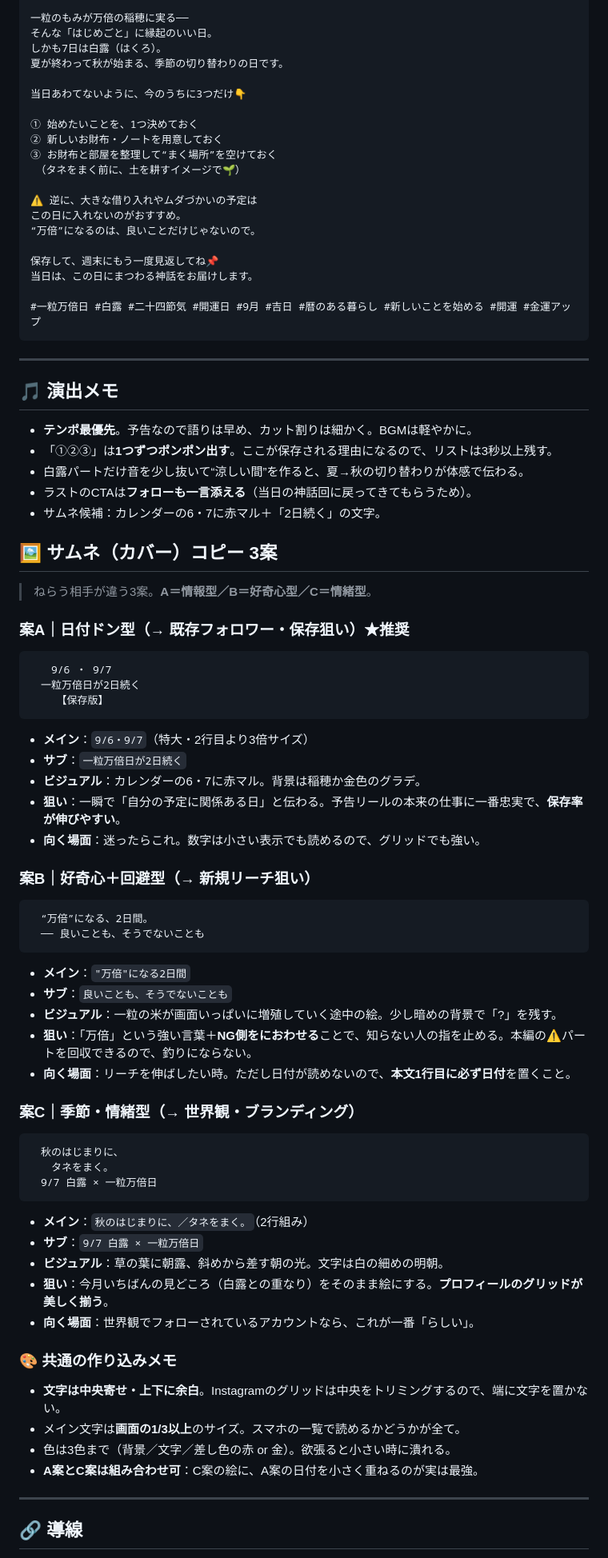
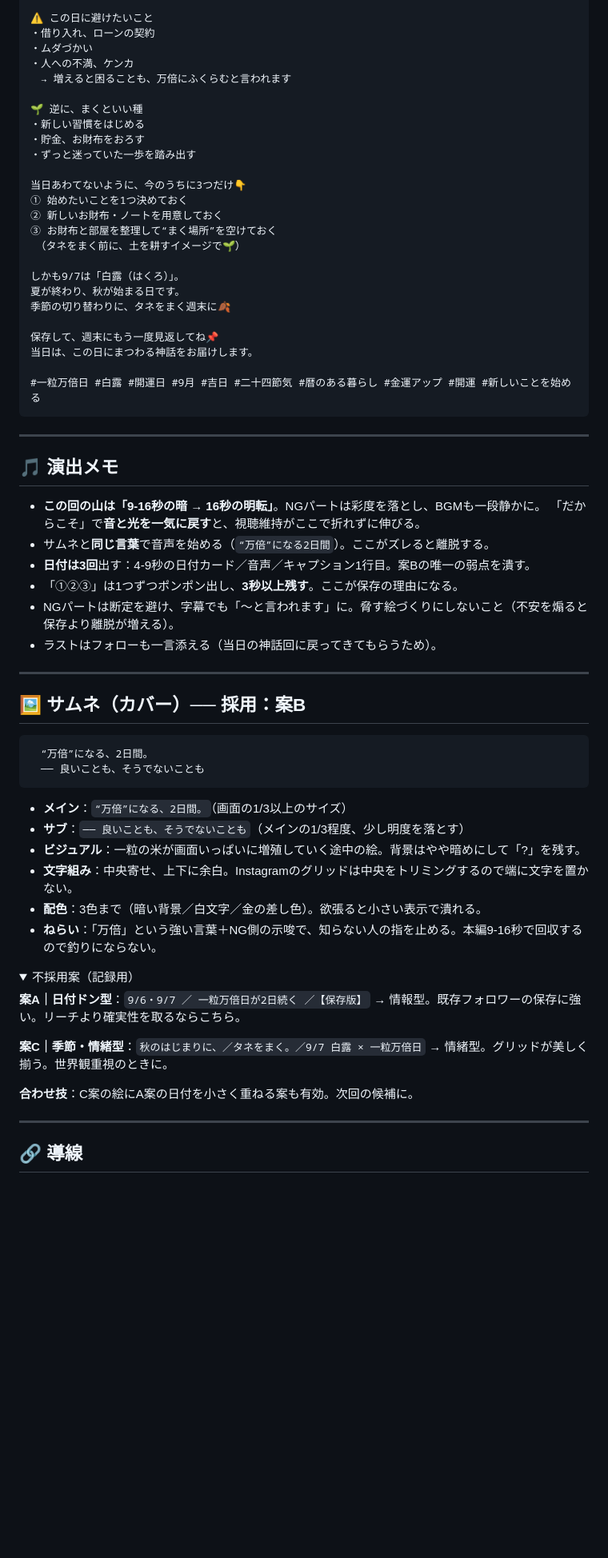
Before and after one commit to FerrySide1215/noteauto, a Markdown page: content/2026-09/reel-00-yokoku_0906-0907.md, the part around one of its changes. Shown at 80% size. Drawn GitHub-style; folded sections open; blank space fills up the shorter version.

Commit message:
content: 予告リールをサムネ案B軸に全面改稿
サムネ「"万倍"になる、2日間。/ 良いことも、そうでないことも」の採用に伴い、
NG側を先に見せる構成へ組み替え。

- 冒頭をサムネと同一文言に統一（タップ後の着地ズレによる離脱を防止）
- 9-16秒でNG、16秒で明転して良い面へ。明暗の落差を視聴維持の山に設計
- 案Bは日付が絵に出ないため、日付カード/音声/キャプション1行目の3点で補完
- 24秒の短縮版、不採用の案A・Cを記録用に併記
- README: ラインナップの題名と投稿日を更新

Co-Authored-By: Claude Opus 5 <noreply@anthropic.com>
Claude-Session: https://claude.ai/code/session_01WpFwBdfqsEi1cJymivoMus

````diff
--- a/content/2026-09/reel-00-yokoku_0906-0907.md
+++ b/content/2026-09/reel-00-yokoku_0906-0907.md
@@ -45,87 +51,71 @@
 
-一粒のもみが万倍の稲穂に実る──
-そんな「はじめごと」に縁起のいい日。
-しかも7日は白露（はくろ）。
-夏が終わって秋が始まる、季節の切り替わりの日です。
+⚠️ この日に避けたいこと
+・借り入れ、ローンの契約
+・ムダづかい
+・人への不満、ケンカ
+　→ 増えると困ることも、万倍にふくらむと言われます
+
+🌱 逆に、まくといい種
+・新しい習慣をはじめる
+・貯金、お財布をおろす
+・ずっと迷っていた一歩を踏み出す
 
 当日あわてないように、今のうちに3つだけ👇
-
-① 始めたいことを、1つ決めておく
+① 始めたいことを1つ決めておく
 ② 新しいお財布・ノートを用意しておく
 ③ お財布と部屋を整理して“まく場所”を空けておく
 　（タネをまく前に、土を耕すイメージで🌱）
 
-⚠️ 逆に、大きな借り入れやムダづかいの予定は
-この日に入れないのがおすすめ。
-“万倍”になるのは、良いことだけじゃないので。
+しかも9/7は「白露（はくろ）」。
+夏が終わり、秋が始まる日です。
+季節の切り替わりに、タネをまく週末に🍂
 
 保存して、週末にもう一度見返してね📌
 当日は、この日にまつわる神話をお届けします。
 
-#一粒万倍日 #白露 #二十四節気 #開運日 #9月 #吉日 #暦のある暮らし #新しいことを始める #開運 #金運アップ
+#一粒万倍日 #白露 #開運日 #9月 #吉日 #二十四節気 #暦のある暮らし #金運アップ #開運 #新しいことを始める
 ```
 
 ---
 
 ## 🎵 演出メモ
 
-- **テンポ最優先**。予告なので語りは早め、カット割りは細かく。BGMは軽やかに。
-- 「①②③」は**1つずつポンポン出す**。ここが保存される理由になるので、リストは3秒以上残す。
-- 白露パートだけ音を少し抜いて“涼しい間”を作ると、夏→秋の切り替わりが体感で伝わる。
-- ラストのCTAは**フォローも一言添える**（当日の神話回に戻ってきてもらうため）。
-- サムネ候補：カレンダーの6・7に赤マル＋「2日続く」の文字。
+- **この回の山は「9-16秒の暗 → 16秒の明転」**。NGパートは彩度を落とし、BGMも一段静かに。
+  「だからこそ」で**音と光を一気に戻す**と、視聴維持がここで折れずに伸びる。
+- サムネと**同じ言葉**で音声を始める（`“万倍”になる2日間`）。ここがズレると離脱する。
+- **日付は3回**出す：4-9秒の日付カード／音声／キャプション1行目。案Bの唯一の弱点を潰す。
+- 「①②③」は1つずつポンポン出し、**3秒以上残す**。ここが保存の理由になる。
+- NGパートは断定を避け、字幕でも「〜と言われます」に。脅す絵づくりにしないこと（不安を煽ると保存より離脱が増える）。
+- ラストはフォローも一言添える（当日の神話回に戻ってきてもらうため）。
 
-## 🖼 サムネ（カバー）コピー 3案
+---
 
-> ねらう相手が違う3案。**A＝情報型／B＝好奇心型／C＝情緒型**。
-
-### 案A｜日付ドン型（→ 既存フォロワー・保存狙い）★推奨
-
-```
-　　9/6 ・ 9/7
-　一粒万倍日が2日続く
-　　　【保存版】
-```
-
-- **メイン**：`9/6・9/7`（特大・2行目より3倍サイズ）
-- **サブ**：`一粒万倍日が2日続く`
-- **ビジュアル**：カレンダーの6・7に赤マル。背景は稲穂か金色のグラデ。
-- **狙い**：一瞬で「自分の予定に関係ある日」と伝わる。予告リールの本来の仕事に一番忠実で、**保存率が伸びやすい**。
-- **向く場面**：迷ったらこれ。数字は小さい表示でも読めるので、グリッドでも強い。
-
-### 案B｜好奇心＋回避型（→ 新規リーチ狙い）
+## 🖼 サムネ（カバー）── 採用：案B
 
 ```
 　“万倍”になる、2日間。
 　── 良いことも、そうでないことも
 ```
 
-- **メイン**：`"万倍"になる2日間`
-- **サブ**：`良いことも、そうでないことも`
-- **ビジュアル**：一粒の米が画面いっぱいに増殖していく途中の絵。少し暗めの背景で「?」を残す。
-- **狙い**：「万倍」という強い言葉＋**NG側をにおわせる**ことで、知らない人の指を止める。本編の⚠️パートを回収できるので、釣りにならない。
-- **向く場面**：リーチを伸ばしたい時。ただし日付が読めないので、**本文1行目に必ず日付**を置くこと。
+- **メイン**：`“万倍”になる、2日間。`（画面の1/3以上のサイズ）
+- **サブ**：`── 良いことも、そうでないことも`（メインの1/3程度、少し明度を落とす）
+- **ビジュアル**：一粒の米が画面いっぱいに増殖していく途中の絵。背景はやや暗めにして「?」を残す。
+- **文字組み**：中央寄せ、上下に余白。Instagramのグリッドは中央をトリミングするので端に文字を置かない。
+- **配色**：3色まで（暗い背景／白文字／金の差し色）。欲張ると小さい表示で潰れる。
+- **ねらい**：「万倍」という強い言葉＋NG側の示唆で、知らない人の指を止める。本編9-16秒で回収するので釣りにならない。
 
-### 案C｜季節・情緒型（→ 世界観・ブランディング）
+<details>
+<summary>不採用案（記録用）</summary>
 
-```
-　秋のはじまりに、
-　　タネをまく。
-　9/7 白露 × 一粒万倍日
-```
+**案A｜日付ドン型**：`9/6・9/7 ／ 一粒万倍日が2日続く ／【保存版】`
+→ 情報型。既存フォロワーの保存に強い。リーチより確実性を取るならこちら。
 
-- **メイン**：`秋のはじまりに、／タネをまく。`（2行組み）
-- **サブ**：`9/7 白露 × 一粒万倍日`
-- **ビジュアル**：草の葉に朝露、斜めから差す朝の光。文字は白の細めの明朝。
-- **狙い**：今月いちばんの見どころ（白露との重なり）をそのまま絵にする。**プロフィールのグリッドが美しく揃う**。
-- **向く場面**：世界観でフォローされているアカウントなら、これが一番「らしい」。
+**案C｜季節・情緒型**：`秋のはじまりに、／タネをまく。／9/7 白露 × 一粒万倍日`
+→ 情緒型。グリッドが美しく揃う。世界観重視のときに。
 
-### 🎨 共通の作り込みメモ
+**合わせ技**：C案の絵にA案の日付を小さく重ねる案も有効。次回の候補に。
 
-- **文字は中央寄せ・上下に余白**。Instagramのグリッドは中央をトリミングするので、端に文字を置かない。
-- メイン文字は**画面の1/3以上**のサイズ。スマホの一覧で読めるかどうかが全て。
-- 色は3色まで（背景／文字／差し色の赤 or 金）。欲張ると小さい時に潰れる。
-- **A案とC案は組み合わせ可**：C案の絵に、A案の日付を小さく重ねるのが実は最強。
+</details>
 
 ---
 
````
Also changed, not shown: other parts of content/2026-09/reel-00-yokoku_0906-0907.md (+28 -22 lines), content/2026-09/README.md (+1 -1 lines).
